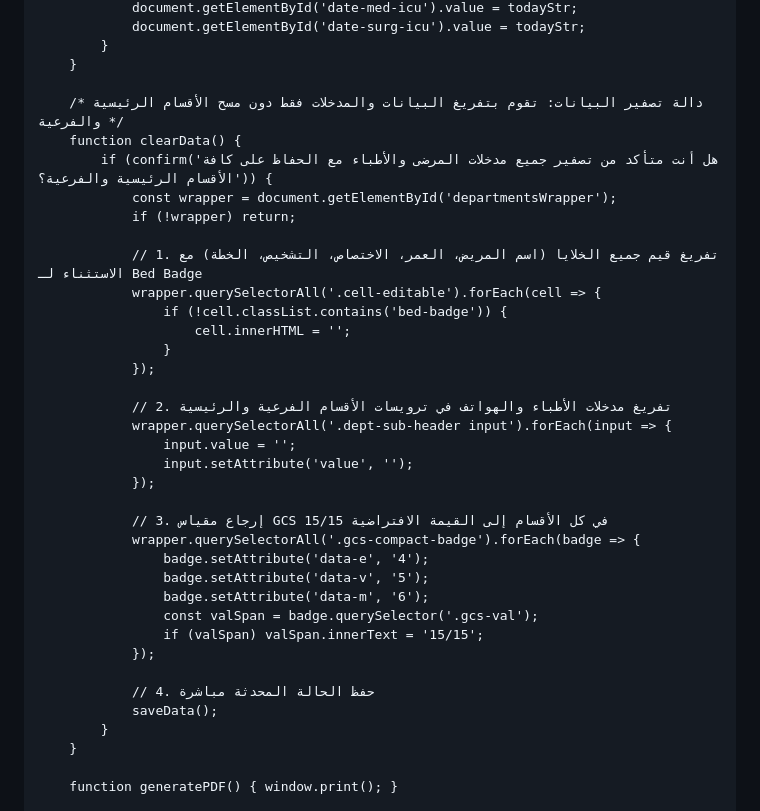
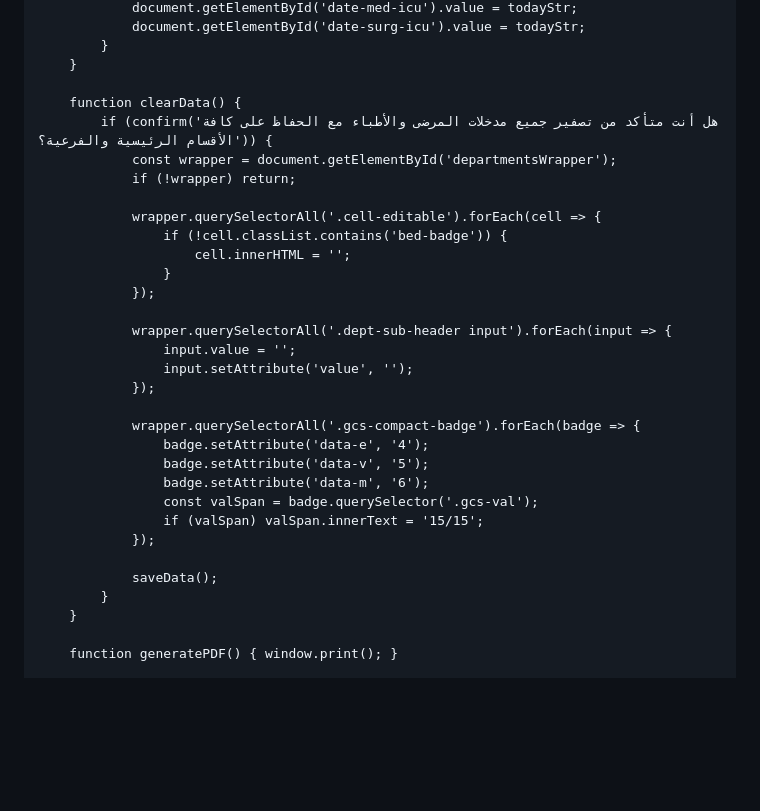
Before and after one commit to Mohammedjhm96/Patients-handover-map, a Markdown page: README.md, the part around one of its changes. Drawn GitHub-style; blank space fills up the shorter version.

```diff
--- a/README.md
+++ b/README.md
@@ -1339,26 +1342,22 @@
             }
         }
 
-        /* دالة تصفير البيانات: تقوم بتفريغ البيانات والمدخلات فقط دون مسح الأقسام الرئيسية والفرعية */
         function clearData() {
             if (confirm('هل أنت متأكد من تصفير جميع مدخلات المرضى والأطباء مع الحفاظ على كافة الأقسام الرئيسية والفرعية؟')) {
                 const wrapper = document.getElementById('departmentsWrapper');
                 if (!wrapper) return;
 
-                // 1. تفريغ قيم جميع الخلايا (اسم المريض، العمر، الاختصاص، التشخيص، الخطة) مع الاستثناء لـ Bed Badge
                 wrapper.querySelectorAll('.cell-editable').forEach(cell => {
                     if (!cell.classList.contains('bed-badge')) {
                         cell.innerHTML = '';
                     }
                 });
 
-                // 2. تفريغ مدخلات الأطباء والهواتف في ترويسات الأقسام الفرعية والرئيسية
                 wrapper.querySelectorAll('.dept-sub-header input').forEach(input => {
                     input.value = '';
                     input.setAttribute('value', '');
                 });
 
-                // 3. إرجاع مقياس GCS في كل الأقسام إلى القيمة الافتراضية 15/15
                 wrapper.querySelectorAll('.gcs-compact-badge').forEach(badge => {
                     badge.setAttribute('data-e', '4');
                     badge.setAttribute('data-v', '5');
@@ -1367,7 +1366,6 @@
                     if (valSpan) valSpan.innerText = '15/15';
                 });
 
-                // 4. حفظ الحالة المحدثة مباشرة
                 saveData();
             }
         }
```
Also changed, not shown: other parts of README.md (+3 -0 lines).
